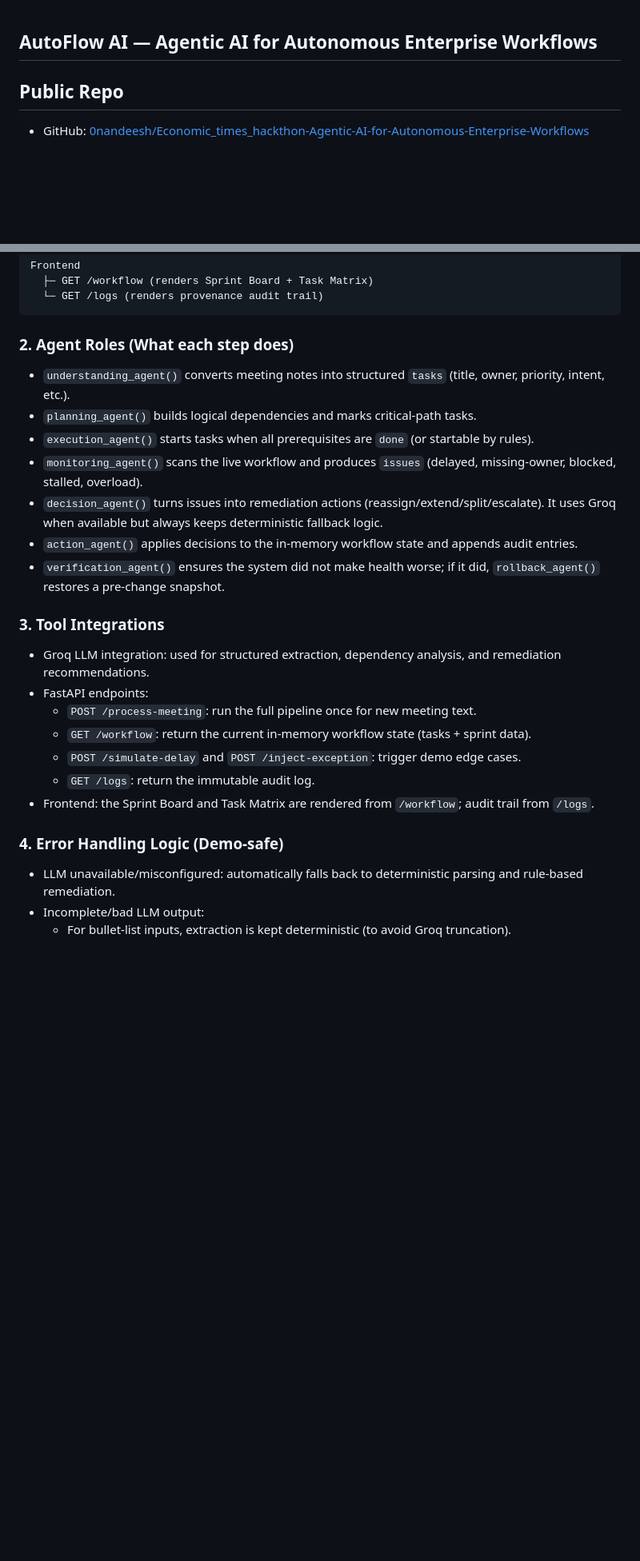
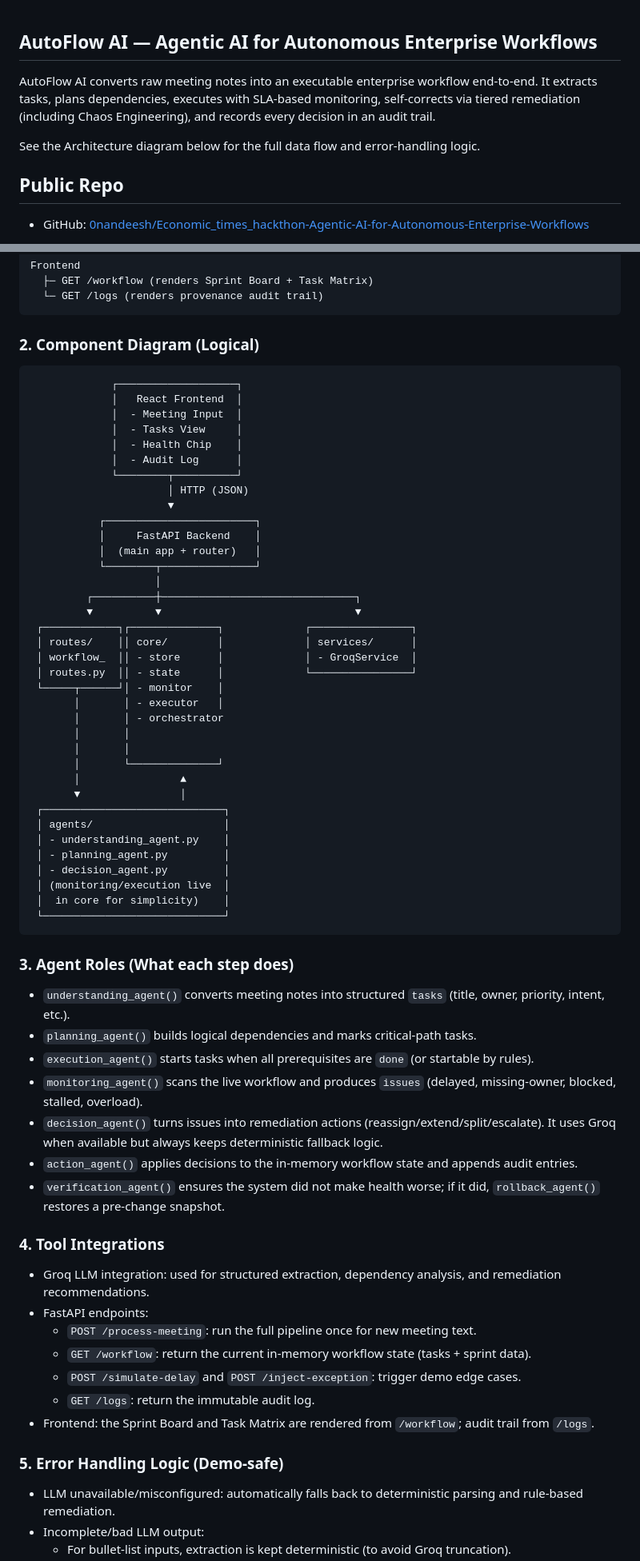
Before and after one commit to 0nandeesh/Economic_times_hackthon-Agentic-AI-for-Autonomous-Enterprise-Workflows, a Markdown page: README.md, 2 parts joined by grey strips. Shown at 80% size. GitHub-like rendering; blank space fills up the shorter version.

Commit message:
Readme changes1.0

````diff
--- a/README.md
+++ b/README.md
@@ -1,5 +1,8 @@
 ## AutoFlow AI — Agentic AI for Autonomous Enterprise Workflows
 
+AutoFlow AI converts raw meeting notes into an executable enterprise workflow end-to-end. It extracts tasks, plans dependencies, executes with SLA-based monitoring, self-corrects via tiered remediation (including Chaos Engineering), and records every decision in an audit trail.
+
+See the Architecture diagram below for the full data flow and error-handling logic.
 
 ## Public Repo
 
@@ -38,7 +41,48 @@ Frontend
   └─ GET /logs (renders provenance audit trail)
 ```
 
-### 2. Agent Roles (What each step does)
+### 2. Component Diagram (Logical)
+
+```text
+             ┌───────────────────┐
+             │   React Frontend  │
+             │  - Meeting Input  │
+             │  - Tasks View     │
+             │  - Health Chip    │
+             │  - Audit Log      │
+             └────────┬──────────┘
+                      │ HTTP (JSON)
+                      ▼
+           ┌────────────────────────┐
+           │     FastAPI Backend    │
+           │  (main app + router)   │
+           └────────┬───────────────┘
+                    │
+         ┌──────────┼───────────────────────────────┐
+         ▼          ▼                               ▼
+ ┌────────────┐┌──────────────┐             ┌────────────────┐
+ │ routes/    ││ core/        │             │ services/      │
+ │ workflow_  ││ - store      │             │ - GroqService  │
+ │ routes.py  ││ - state      │             └────────────────┘
+ └─────┬──────┘│ - monitor    │
+       │       │ - executor   │
+       │       │ - orchestrator
+       │       │
+       │       │
+       │       └──────────────┘
+       │                ▲
+       ▼                │
+ ┌─────────────────────────────┐
+ │ agents/                     │
+ │ - understanding_agent.py    │
+ │ - planning_agent.py         │
+ │ - decision_agent.py         │
+ │ (monitoring/execution live  │
+ │  in core for simplicity)    │
+ └─────────────────────────────┘
+```
+
+### 3. Agent Roles (What each step does)
 
 - `understanding_agent()` converts meeting notes into structured `tasks` (title, owner, priority, intent, etc.).
 - `planning_agent()` builds logical dependencies and marks critical-path tasks.
@@ -48,7 +92,7 @@ Frontend
 - `action_agent()` applies decisions to the in-memory workflow state and appends audit entries.
 - `verification_agent()` ensures the system did not make health worse; if it did, `rollback_agent()` restores a pre-change snapshot.
 
-### 3. Tool Integrations
+### 4. Tool Integrations
 
 - Groq LLM integration: used for structured extraction, dependency analysis, and remediation recommendations.
 - FastAPI endpoints:
@@ -58,7 +102,7 @@ Frontend
   - `GET /logs`: return the immutable audit log.
 - Frontend: the Sprint Board and Task Matrix are rendered from `/workflow`; audit trail from `/logs`.
 
-### 4. Error Handling Logic (Demo-safe)
+### 5. Error Handling Logic (Demo-safe)
 
 - LLM unavailable/misconfigured: automatically falls back to deterministic parsing and rule-based remediation.
 - Incomplete/bad LLM output:
````
